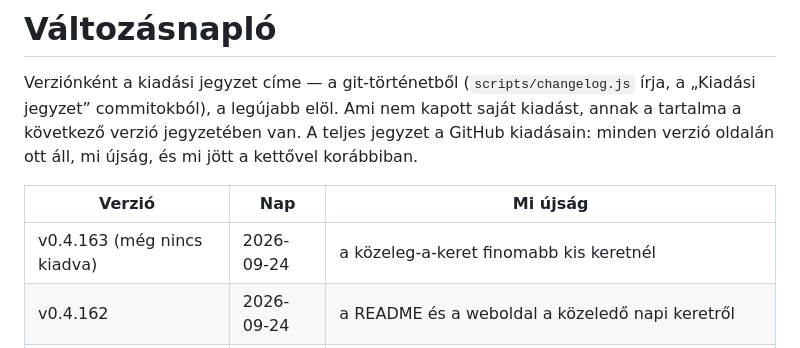
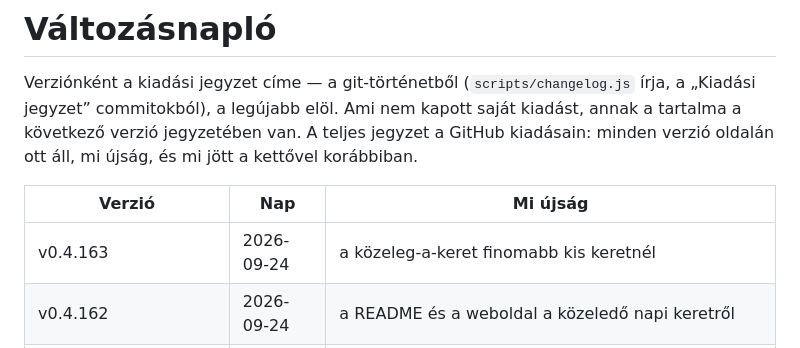
Before and after one commit to David-Getta/app_blocker, a Markdown page: docs/changelog.md, the part around the change. GitHub-like rendering.

Commit message:
Változásnapló: a v0.4.163 címkéje
Co-Authored-By: Claude Opus 4.8 <noreply@anthropic.com>
Claude-Session: https://claude.ai/code/session_01GmEbvUGrVoFTPU1itCKXSa

```diff
--- a/docs/changelog.md
+++ b/docs/changelog.md
@@ -8,7 +8,7 @@ kettővel korábbiban.
 
 | Verzió | Nap | Mi újság |
 |---|---|---|
-| v0.4.163 (még nincs kiadva) | 2026-09-24 | a közeleg-a-keret finomabb kis keretnél |
+| v0.4.163 | 2026-09-24 | a közeleg-a-keret finomabb kis keretnél |
 | v0.4.162 | 2026-09-24 | a README és a weboldal a közeledő napi keretről |
 | v0.4.161 | 2026-09-24 | közeleg a napi keret a böngészőben is |
 | v0.4.160 | 2026-09-24 | közeleg a napi keret |
```
